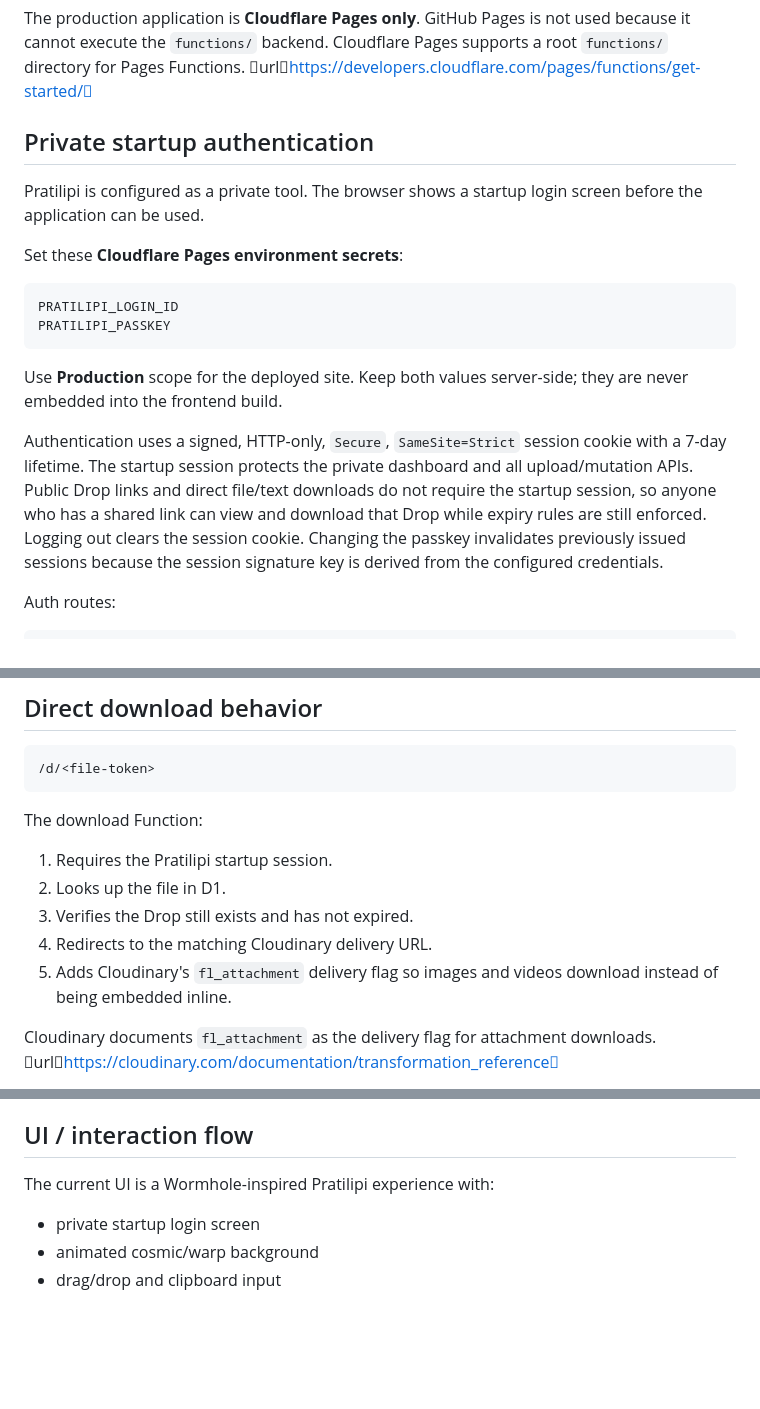
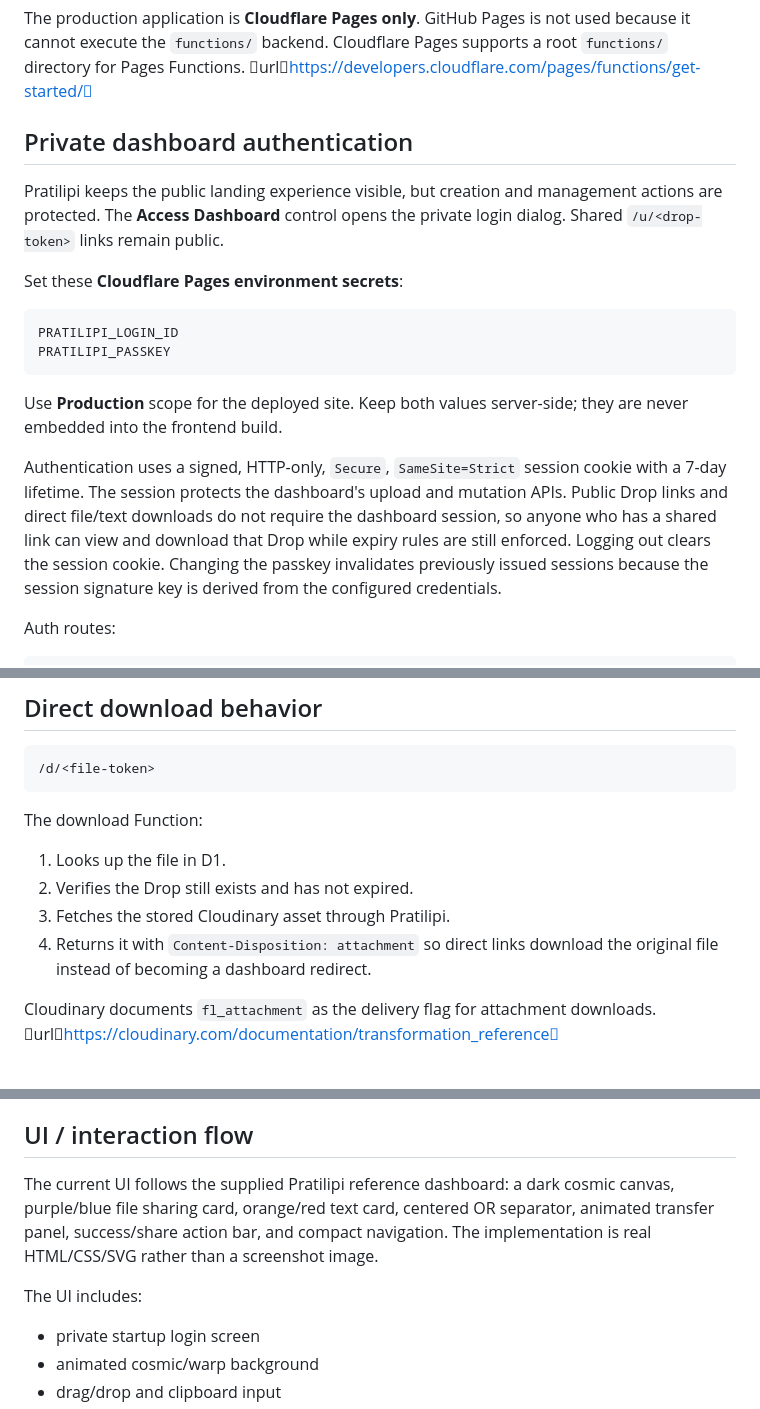
Before and after one commit to Loverof-Darkness/pratilipi, a Markdown page: README.md, 3 parts joined by grey strips. Rendered like a GitHub page; blank space fills up the shorter version.

Commit message:
docs: align README with dashboard reference behavior

```diff
--- a/README.md
+++ b/README.md
@@ -25,9 +25,9 @@ Expiry cleanup
 
 The production application is **Cloudflare Pages only**. GitHub Pages is not used because it cannot execute the `functions/` backend. Cloudflare Pages supports a root `functions/` directory for Pages Functions. urlhttps://developers.cloudflare.com/pages/functions/get-started/
 
-## Private startup authentication
+## Private dashboard authentication
 
-Pratilipi is configured as a private tool. The browser shows a startup login screen before the application can be used.
+Pratilipi keeps the public landing experience visible, but creation and management actions are protected. The **Access Dashboard** control opens the private login dialog. Shared `/u/<drop-token>` links remain public.
 
 Set these **Cloudflare Pages environment secrets**:
 
@@ -38,7 +38,7 @@ PRATILIPI_PASSKEY
 
 Use **Production** scope for the deployed site. Keep both values server-side; they are never embedded into the frontend build.
 
-Authentication uses a signed, HTTP-only, `Secure`, `SameSite=Strict` session cookie with a 7-day lifetime. The startup session protects the private dashboard and all upload/mutation APIs. Public Drop links and direct file/text downloads do not require the startup session, so anyone who has a shared link can view and download that Drop while expiry rules are still enforced. Logging out clears the session cookie. Changing the passkey invalidates previously issued sessions because the session signature key is derived from the configured credentials.
+Authentication uses a signed, HTTP-only, `Secure`, `SameSite=Strict` session cookie with a 7-day lifetime. The session protects the dashboard's upload and mutation APIs. Public Drop links and direct file/text downloads do not require the dashboard session, so anyone who has a shared link can view and download that Drop while expiry rules are still enforced. Logging out clears the session cookie. Changing the passkey invalidates previously issued sessions because the session signature key is derived from the configured credentials.
 
 Auth routes:
 
@@ -151,11 +151,10 @@ The Worker deletes recorded Cloudinary assets first and removes the correspondin
 
 The download Function:
 
-1. Requires the Pratilipi startup session.
-2. Looks up the file in D1.
-3. Verifies the Drop still exists and has not expired.
-4. Redirects to the matching Cloudinary delivery URL.
-5. Adds Cloudinary's `fl_attachment` delivery flag so images and videos download instead of being embedded inline.
+1. Looks up the file in D1.
+2. Verifies the Drop still exists and has not expired.
+3. Fetches the stored Cloudinary asset through Pratilipi.
+4. Returns it with `Content-Disposition: attachment` so direct links download the original file instead of becoming a dashboard redirect.
 
 Cloudinary documents `fl_attachment` as the delivery flag for attachment downloads. urlhttps://cloudinary.com/documentation/transformation_reference
 
@@ -198,7 +197,9 @@ There is one private Pratilipi access account configured through Cloudflare secr
 
 ## UI / interaction flow
 
-The current UI is a Wormhole-inspired Pratilipi experience with:
+The current UI follows the supplied Pratilipi reference dashboard: a dark cosmic canvas, purple/blue file sharing card, orange/red text card, centered OR separator, animated transfer panel, success/share action bar, and compact navigation. The implementation is real HTML/CSS/SVG rather than a screenshot image.
+
+The UI includes:
 
 - private startup login screen
 - animated cosmic/warp background
```
